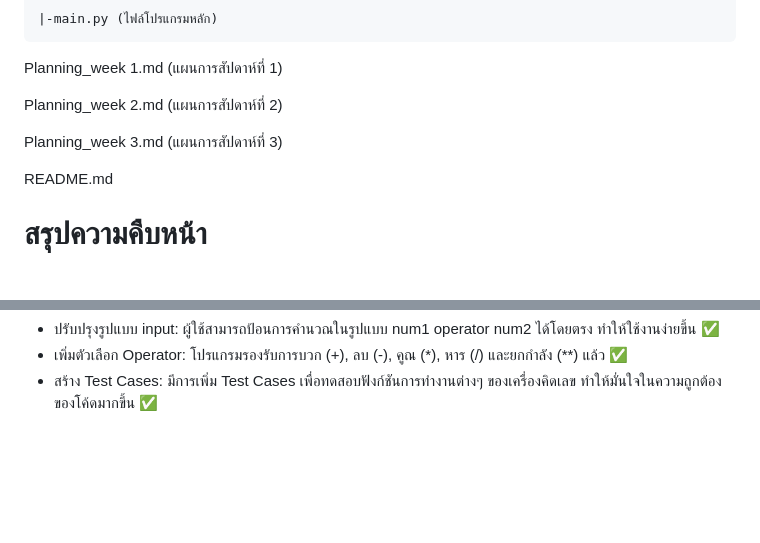
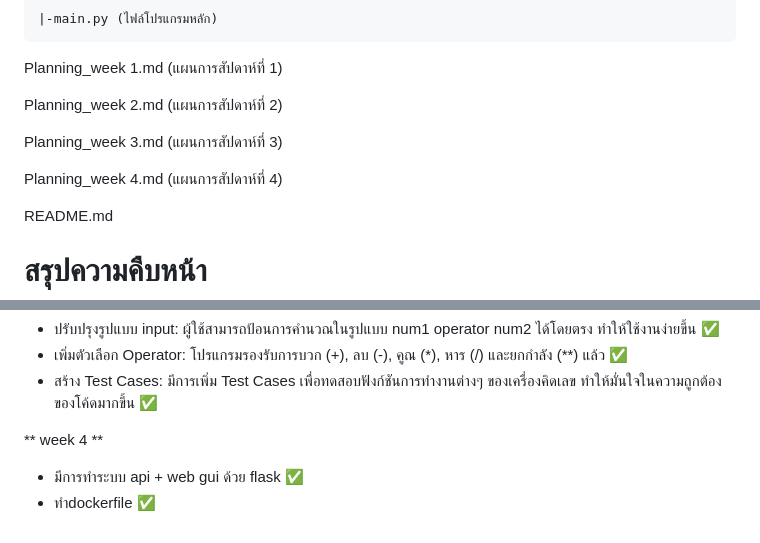
Before and after one commit to sapphanyu/Sample-calculator, a Markdown page: README.md, 2 parts joined by grey strips. Drawn GitHub-style; blank space fills up the shorter version.

```diff
--- a/README.md
+++ b/README.md
@@ -18,6 +18,8 @@
   Planning_week 2.md (แผนการสัปดาห์ที่ 2)
 
   Planning_week 3.md (แผนการสัปดาห์ที่ 3)
+
+  Planning_week 4.md (แผนการสัปดาห์ที่ 4)
 
   README.md
 # สรุปความคืบหน้า
@@ -46,3 +48,7 @@
 - ปรับปรุงรูปแบบ input: ผู้ใช้สามารถป้อนการคำนวณในรูปแบบ num1 operator num2 ได้โดยตรง ทำให้ใช้งานง่ายขึ้น ✅
 - เพิ่มตัวเลือก Operator: โปรแกรมรองรับการบวก (+), ลบ (-), คูณ (*), หาร (/) และยกกำลัง (**) แล้ว ✅
 - สร้าง Test Cases: มีการเพิ่ม Test Cases เพื่อทดสอบฟังก์ชันการทำงานต่างๆ ของเครื่องคิดเลข ทำให้มั่นใจในความถูกต้องของโค้ดมากขึ้น ✅
+
+** week 4 **
+- มีการทำระบบ api + web gui ด้วย flask ✅
+- ทำdockerfile ✅
```
